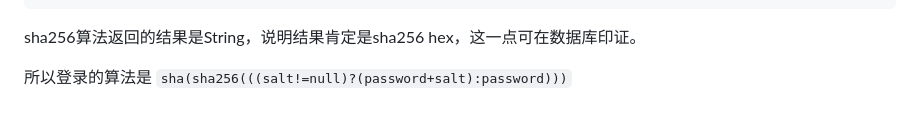
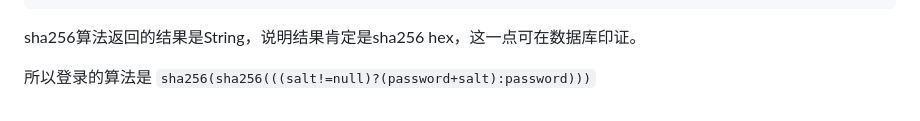
Before and after one commit to yhypzc/yhypzc.github.io, a Markdown page: posts/2026盘古石杯初赛-恼人的Flutter/2026盘古石杯初赛-恼人的Flutter.md, the part around the change. Drawn GitHub-style.

Commit message:
Fix hashing algorithm to use sha256 twice

```diff
--- a/posts/2026盘古石杯初赛-恼人的Flutter/2026盘古石杯初赛-恼人的Flutter.md
+++ b/posts/2026盘古石杯初赛-恼人的Flutter/2026盘古石杯初赛-恼人的Flutter.md
@@ -925,4 +925,4 @@ __int64 __fastcall social_chat_app_core_utils_crypto_utils_CryptoUtils::sha256_3
 
 sha256算法返回的结果是String，说明结果肯定是sha256 hex，这一点可在数据库印证。
 
-所以登录的算法是 `sha(sha256(((salt!=null)?(password+salt):password)))`
+所以登录的算法是 `sha256(sha256(((salt!=null)?(password+salt):password)))`
```
